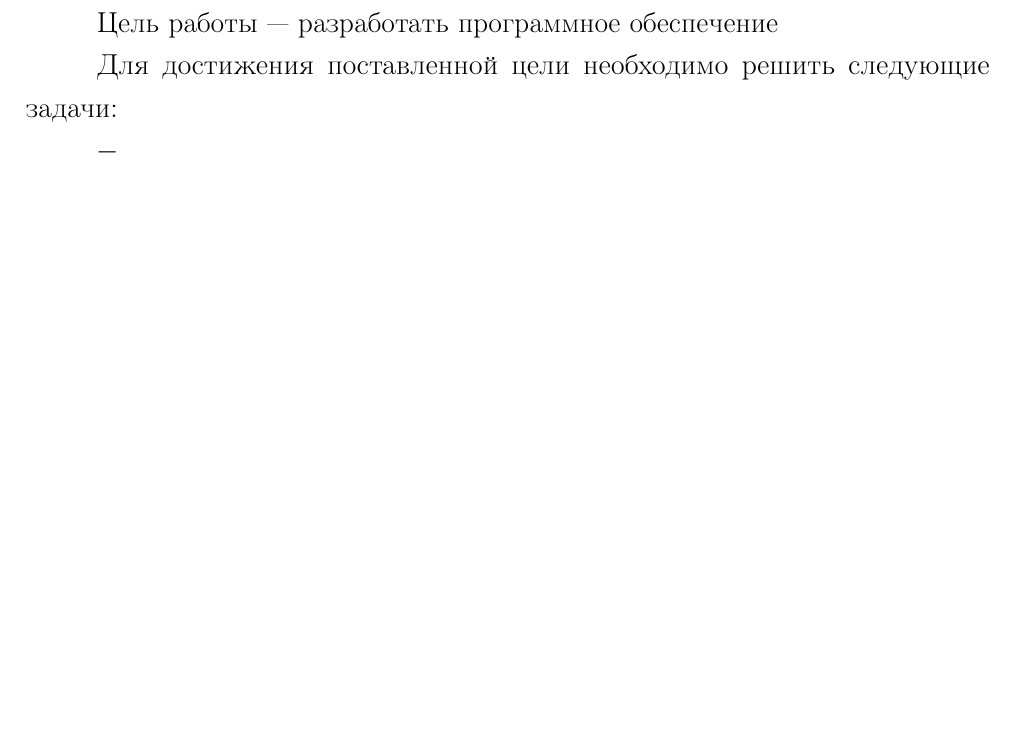
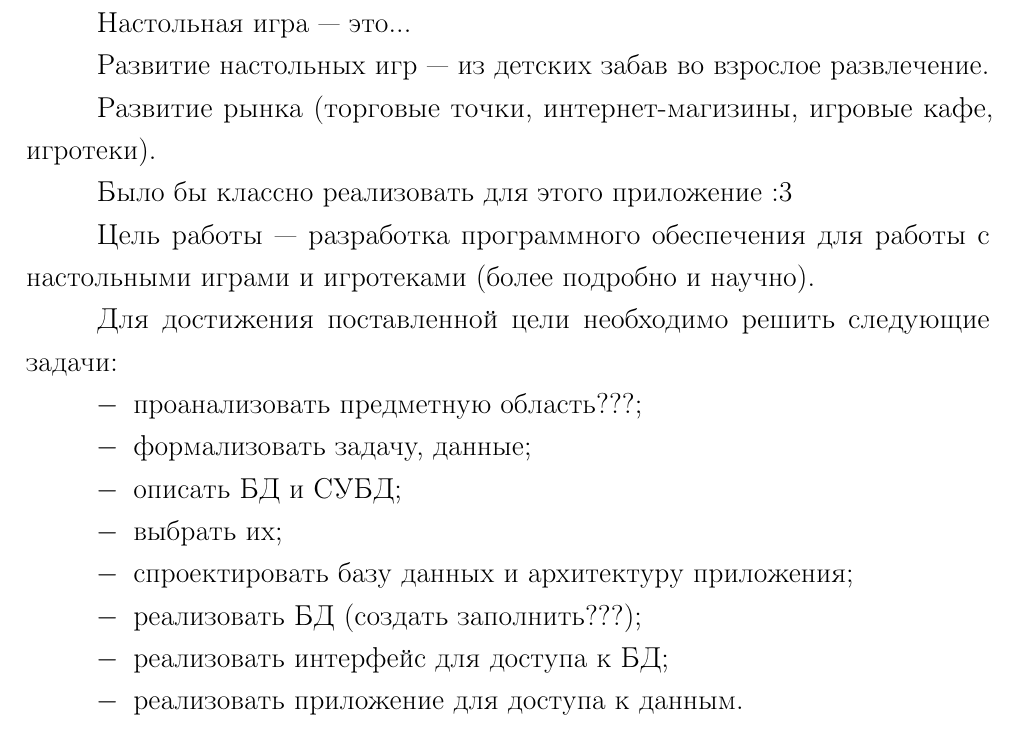
Before and after one commit to MyMiDiII/bmstu-board-games, a LaTeX document (docs/tex/report.tex, which reads docs/tex/03-intro.tex): part of page 3 of 10, cut at the place of the change, the shorter picture padded with empty space. Compiled offline with pdfLaTeX; a LaTeX package or settings file that is missing is left out.

Commit message:
ADD: intro plan

```diff
--- a/docs/tex/03-intro.tex
+++ b/docs/tex/03-intro.tex
@@ -1,12 +1,25 @@
 \chapter*{ВВЕДЕНИЕ}
 \addcontentsline{toc}{chapter}{ВВЕДЕНИЕ}
 
-Цель работы --- разработать программное обеспечение
+Настольная игра --- это...
+
+Развитие настольных игр --- из детских забав во взрослое развлечение.
+
+Развитие рынка (торговые точки, интернет-магизины, игровые кафе, игротеки).
+
+Было бы классно реализовать для этого приложение :3
+
+Цель работы --- разработка программного обеспечения для работы с
+настольными играми и игротеками (более подробно и научно).
 
 Для достижения поставленной цели необходимо решить следующие задачи:
 \begin{itemize}[left=\parindent]
-    \item
-    \item
-    \item
-    \item
+    \item проанализовать предметную область???;
+    \item формализовать задачу, данные;
+    \item описать БД и СУБД;
+    \item выбрать их;
+    \item спроектировать базу данных и архитектуру приложения;
+    \item реализовать БД (создать заполнить???);
+    \item реализовать интерфейс для доступа к БД;
+    \item реализовать приложение для доступа к данным.
 \end{itemize}
```
Also changed, not shown: docs/pdf/report.pdf.
